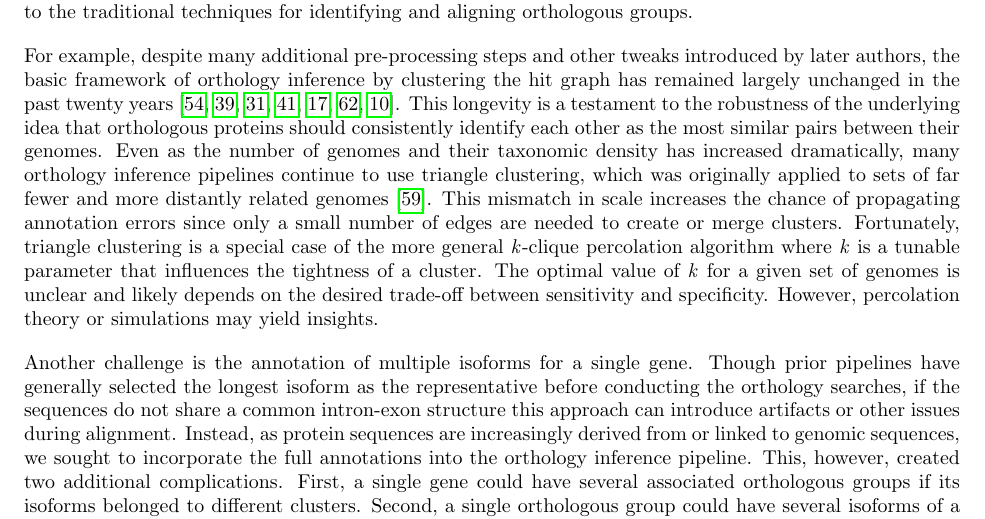
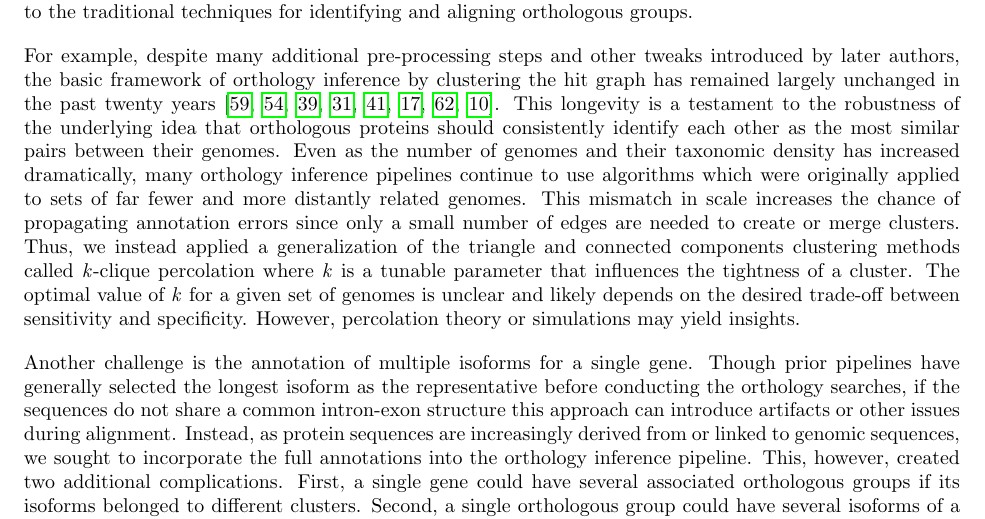
Before and after one commit to marcsingleton/orthology_inference2023_manuscript, a LaTeX document (chapter1.tex): part of page 9 of 32, cut so that both start at the same text. Compiled offline with pdfLaTeX.

Commit message:
Re-worded clustering algorithm discussion to apply to more generally and contrast previous methods to ours

```diff
--- a/chapter1.tex
+++ b/chapter1.tex
@@ -158,10 +158,9 @@ Many phylogenetic methods require a species tree to inform the evolutionary rela
 \end{figure}
 
 \section*{Discussion}
-% TODO: Highlight specific contributions
 The orthologous groups and alignments yielded by this pipeline are a valuable resource for comparative studies of gene birth/death processes and protein evolution at the level of both entire proteomes and specific gene families in the \textit{Drosophila} genus. To assist these efforts, the final alignments after curation and the labels from the ``missing'' phylo-HMM are provided as supplemental data. Although this work focused on single copy orthologs, other studies may require different subsets of orthologous groups that demand other pre-processing and alignment strategies. Therefore, we have included the orthologous groups and the initial alignments with and without non-representative sequences in the supplemental data as well. While we anticipate these resources will remain relevant in the near term, the trends that permitted this work to substantially improve on previous efforts will render them obsolete in the coming years as more \textit{Drosophila} genomes are assembled and annotated. However, an authoritative and lasting set of orthologous groups and alignments is not the primary goal of this work. Instead, it serves as a case study in how dense taxonomic sampling and modern genome assembly and annotation pipelines present new opportunities and challenges to the traditional techniques for identifying and aligning orthologous groups.
 
-For example, despite many additional pre-processing steps and other tweaks introduced by later authors, the basic framework of orthology inference by clustering the hit graph has remained largely unchanged in the past twenty years~\cite{Remm2001, Li2003, Jensen2007, Linard2011, Emms2015, Train2017, Cosentino2018}. This longevity is a testament to the robustness of the underlying idea that orthologous proteins should consistently identify each other as the most similar pairs between their genomes. Even as the number of genomes and their taxonomic density has increased dramatically, many orthology inference pipelines continue to use triangle clustering, which was originally applied to sets of far fewer and more distantly related genomes~\cite{Tatusov1997}. This mismatch in scale increases the chance of propagating annotation errors since only a small number of edges are needed to create or merge clusters. Fortunately, triangle clustering is a special case of the more general \textit{k}-clique percolation algorithm where \textit{k} is a tunable parameter that influences the tightness of a cluster. The optimal value of \textit{k} for a given set of genomes is unclear and likely depends on the desired trade-off between sensitivity and specificity. However, percolation theory or simulations may yield insights.
+For example, despite many additional pre-processing steps and other tweaks introduced by later authors, the basic framework of orthology inference by clustering the hit graph has remained largely unchanged in the past twenty years~\cite{Tatusov1997, Remm2001, Li2003, Jensen2007, Linard2011, Emms2015, Train2017, Cosentino2018}. This longevity is a testament to the robustness of the underlying idea that orthologous proteins should consistently identify each other as the most similar pairs between their genomes. Even as the number of genomes and their taxonomic density has increased dramatically, many orthology inference pipelines continue to use algorithms which were originally applied to sets of far fewer and more distantly related genomes. This mismatch in scale increases the chance of propagating annotation errors since only a small number of edges are needed to create or merge clusters. Thus, we instead applied a generalization of the triangle and connected components clustering methods called \textit{k}-clique percolation where \textit{k} is a tunable parameter that influences the tightness of a cluster. The optimal value of \textit{k} for a given set of genomes is unclear and likely depends on the desired trade-off between sensitivity and specificity. However, percolation theory or simulations may yield insights.
 
 Another challenge is the annotation of multiple isoforms for a single gene. Though prior pipelines have generally selected the longest isoform as the representative before conducting the orthology searches, if the sequences do not share a common intron-exon structure this approach can introduce artifacts or other issues during alignment. Instead, as protein sequences are increasingly derived from or linked to genomic sequences, we sought to incorporate the full annotations into the orthology inference pipeline. This, however, created two additional complications. First, a single gene could have several associated orthologous groups if its isoforms belonged to different clusters. Second, a single orthologous group could have several isoforms of a single gene if its isoforms were clustered together. In both cases, the presence of multiple sequences for a single gene creates ambiguities over which is the “primary” isoform. Since the first occurs at the level of orthologous groups, the orthologous groups were first grouped by the similarity of their parent genes using a graph-based strategy. Afterwards, a single representative is easily chosen as the group with the largest number of distinct species, though other criteria are possible. Since the second occurs within an orthologous group, the sequences were first aligned, and a representative for each gene was chosen as the sequence which was most concordant with this initial alignment.
 
```
